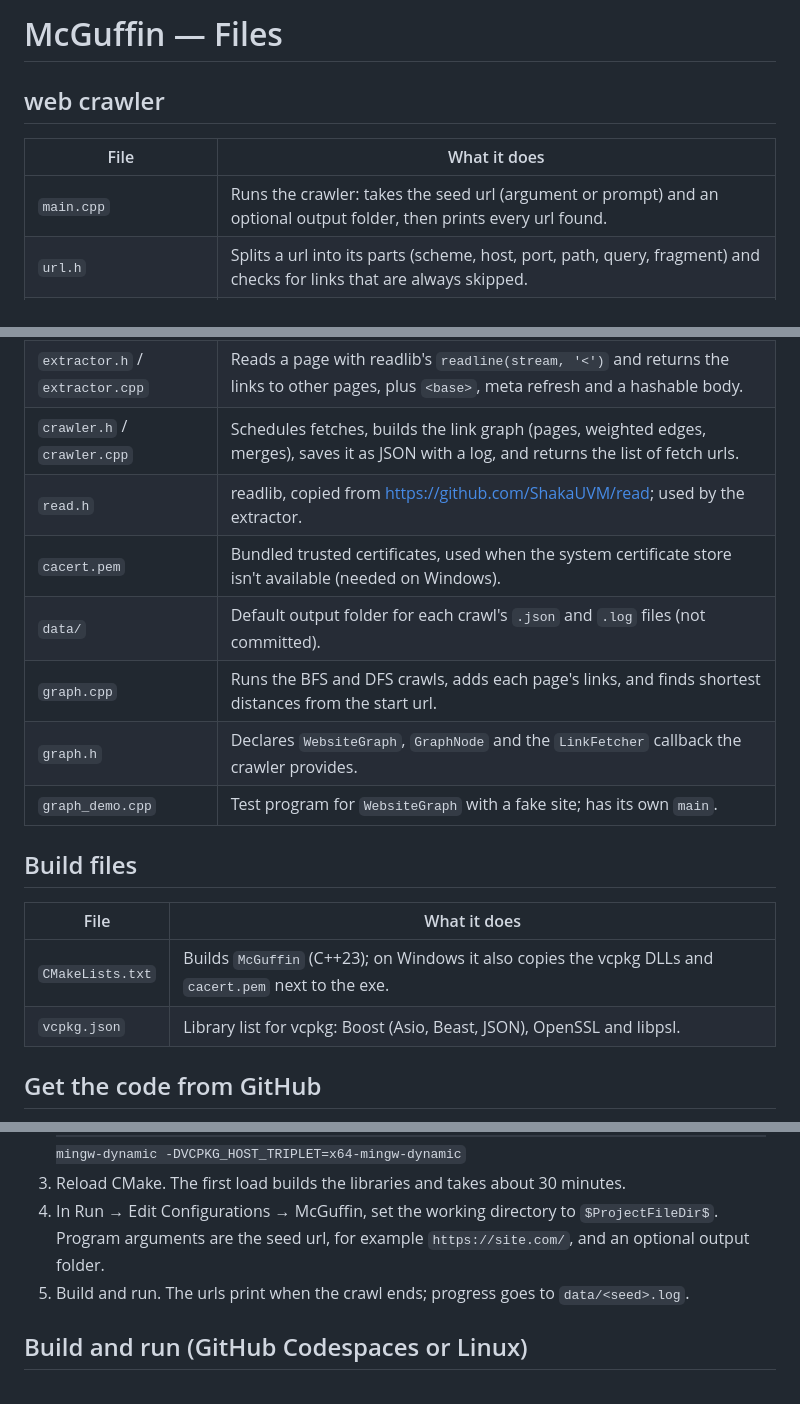
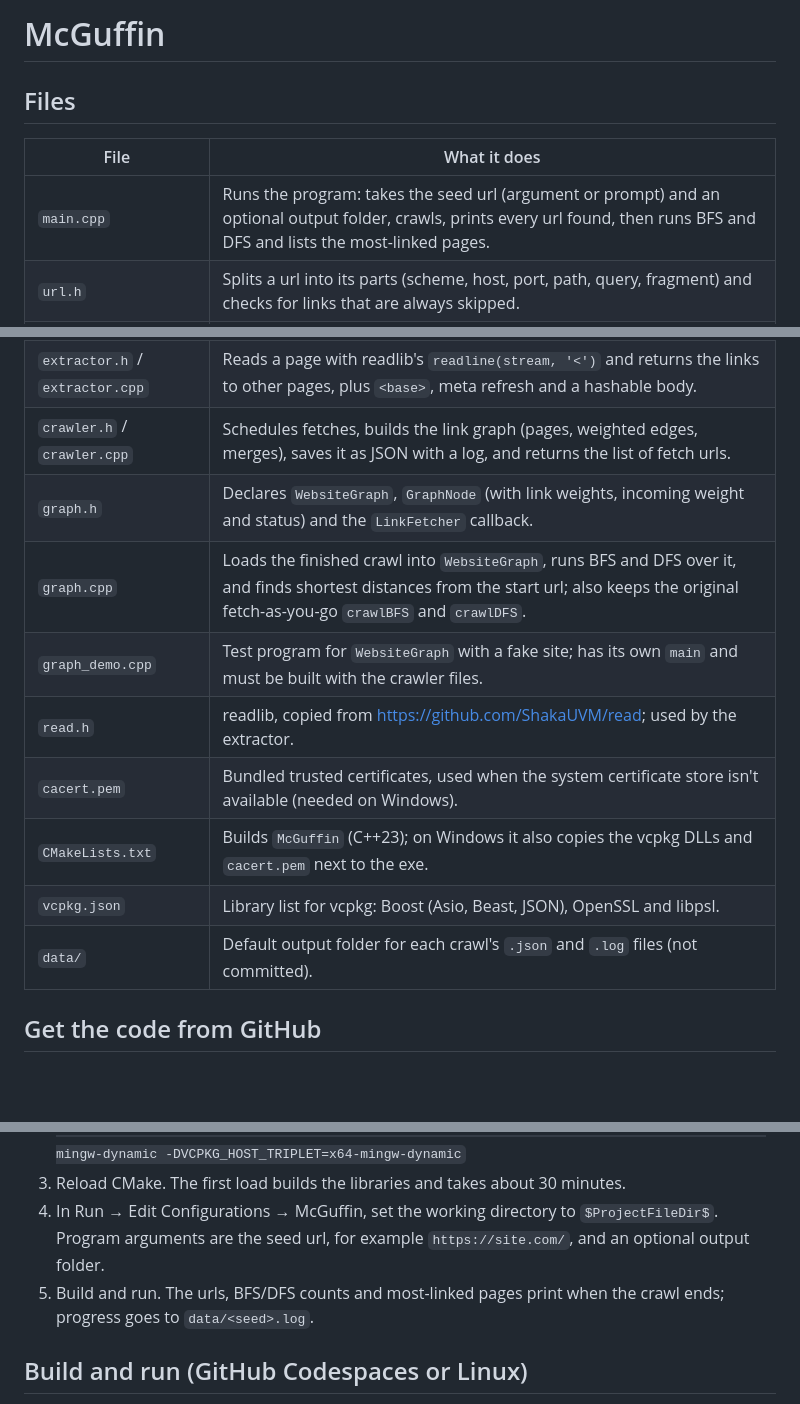
Before and after one commit to gdurant1/McGuffin, a Markdown page: README.md, 3 parts joined by grey strips. Drawn GitHub-style; blank space fills up the shorter version.

```diff
--- a/README.md
+++ b/README.md
@@ -1,29 +1,24 @@
-# McGuffin — Files
+# McGuffin
 
-## web crawler
+## Files
 
 | File | What it does |
 |---|---|
-| `main.cpp` | Runs the crawler: takes the seed url (argument or prompt) and an optional output folder, then prints every url found. |
+| `main.cpp` | Runs the program: takes the seed url (argument or prompt) and an optional output folder, crawls, prints every url found, then runs BFS and DFS and lists the most-linked pages. |
 | `url.h` | Splits a url into its parts (scheme, host, port, path, query, fragment) and checks for links that are always skipped. |
 | `urlStandard.h` / `urlStandard.cpp` | Normalizes every link into one standard key, so the same page is never stored twice, and finds each host's site with libpsl. |
 | `dnsResolver.h` / `dnsResolver.cpp` | Looks up a host's IPv4 and IPv6 addresses with the Asio resolver and caches them. |
 | `fetch.h` / `fetch.cpp` | Downloads a page over `tcp_stream` (http) or `ssl_stream` over `tcp_stream` (https), follows redirects, checks certificates, and reports what happened. |
 | `extractor.h` / `extractor.cpp` | Reads a page with readlib's `readline(stream, '<')` and returns the links to other pages, plus `<base>`, meta refresh and a hashable body. |
 | `crawler.h` / `crawler.cpp` | Schedules fetches, builds the link graph (pages, weighted edges, merges), saves it as JSON with a log, and returns the list of fetch urls. |
+| `graph.h` | Declares `WebsiteGraph`, `GraphNode` (with link weights, incoming weight and status) and the `LinkFetcher` callback. |
+| `graph.cpp` | Loads the finished crawl into `WebsiteGraph`, runs BFS and DFS over it, and finds shortest distances from the start url; also keeps the original fetch-as-you-go `crawlBFS` and `crawlDFS`. |
+| `graph_demo.cpp` | Test program for `WebsiteGraph` with a fake site; has its own `main` and must be built with the crawler files. |
 | `read.h` | readlib, copied from https://github.com/ShakaUVM/read; used by the extractor. |
 | `cacert.pem` | Bundled trusted certificates, used when the system certificate store isn't available (needed on Windows). |
-| `data/` | Default output folder for each crawl's `.json` and `.log` files (not committed). |
-| `graph.cpp` | Runs the BFS and DFS crawls, adds each page's links, and finds shortest distances from the start url. |
-| `graph.h` | Declares `WebsiteGraph`, `GraphNode` and the `LinkFetcher` callback the crawler provides. |
-| `graph_demo.cpp` | Test program for `WebsiteGraph` with a fake site; has its own `main`. |
-
-## Build files
-
-| File | What it does |
-|---|---|
 | `CMakeLists.txt` | Builds `McGuffin` (C++23); on Windows it also copies the vcpkg DLLs and `cacert.pem` next to the exe. |
 | `vcpkg.json` | Library list for vcpkg: Boost (Asio, Beast, JSON), OpenSSL and libpsl. |
+| `data/` | Default output folder for each crawl's `.json` and `.log` files (not committed). |
 
 ## Get the code from GitHub
 
@@ -40,7 +35,7 @@ Then follow one of the two sections below.
    `-DCMAKE_TOOLCHAIN_FILE=C:/vcpkg/scripts/buildsystems/vcpkg.cmake -DVCPKG_TARGET_TRIPLET=x64-mingw-dynamic -DVCPKG_HOST_TRIPLET=x64-mingw-dynamic`
 3. Reload CMake. The first load builds the libraries and takes about 30 minutes.
 4. In Run → Edit Configurations → McGuffin, set the working directory to `$ProjectFileDir$`. Program arguments are the seed url, for example `https://site.com/`, and an optional output folder.
-5. Build and run. The urls print when the crawl ends; progress goes to `data/<seed>.log`.
+5. Build and run. The urls, BFS/DFS counts and most-linked pages print when the crawl ends; progress goes to `data/<seed>.log`.
 
 ## Build and run (GitHub Codespaces or Linux)
 
```
